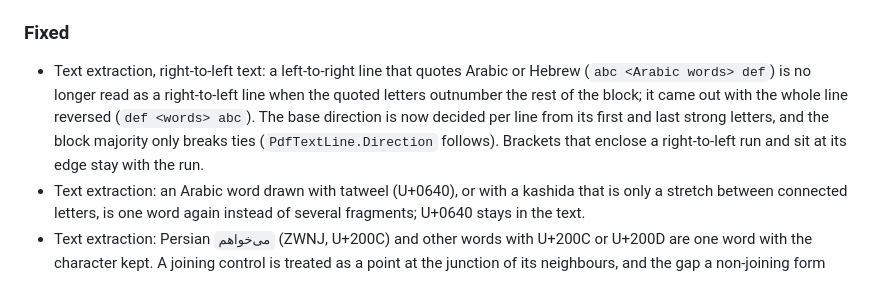
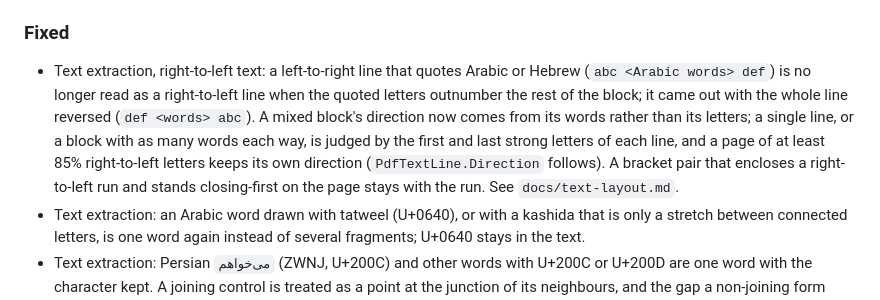
Before and after one commit to recursive-ai-oss/onepdf-csharp, a Markdown page: CHANGELOG.md, the part around the change. GitHub-like rendering.

```diff
--- a/CHANGELOG.md
+++ b/CHANGELOG.md
@@ -12,7 +12,7 @@ All notable changes are listed here. The format follows [Keep a Changelog](https
 
 ### Fixed
 
-- Text extraction, right-to-left text: a left-to-right line that quotes Arabic or Hebrew (`abc <Arabic words> def`) is no longer read as a right-to-left line when the quoted letters outnumber the rest of the block; it came out with the whole line reversed (`def <words> abc`). The base direction is now decided per line from its first and last strong letters, and the block majority only breaks ties (`PdfTextLine.Direction` follows). Brackets that enclose a right-to-left run and sit at its edge stay with the run.
+- Text extraction, right-to-left text: a left-to-right line that quotes Arabic or Hebrew (`abc <Arabic words> def`) is no longer read as a right-to-left line when the quoted letters outnumber the rest of the block; it came out with the whole line reversed (`def <words> abc`). A mixed block's direction now comes from its words rather than its letters; a single line, or a block with as many words each way, is judged by the first and last strong letters of each line, and a page of at least 85% right-to-left letters keeps its own direction (`PdfTextLine.Direction` follows). A bracket pair that encloses a right-to-left run and stands closing-first on the page stays with the run. See `docs/text-layout.md`.
 - Text extraction: an Arabic word drawn with tatweel (U+0640), or with a kashida that is only a stretch between connected letters, is one word again instead of several fragments; U+0640 stays in the text.
 - Text extraction: Persian `می‌خواهم` (ZWNJ, U+200C) and other words with U+200C or U+200D are one word with the character kept. A joining control is treated as a point at the junction of its neighbours, and the gap a non-joining form leaves does not end the word.
 - Text extraction: U+200C, U+200D (emoji ZWJ sequences included) and other characters that the bidirectional algorithm removes (X9) are no longer dropped from `Text` of lines that go through reordering, and `PdfPage.ExtractText().Text`, line, block and word text and the plain-text modes keep them.
```
Also changed, not shown: docs/text-layout.md (+6 -4 lines).
